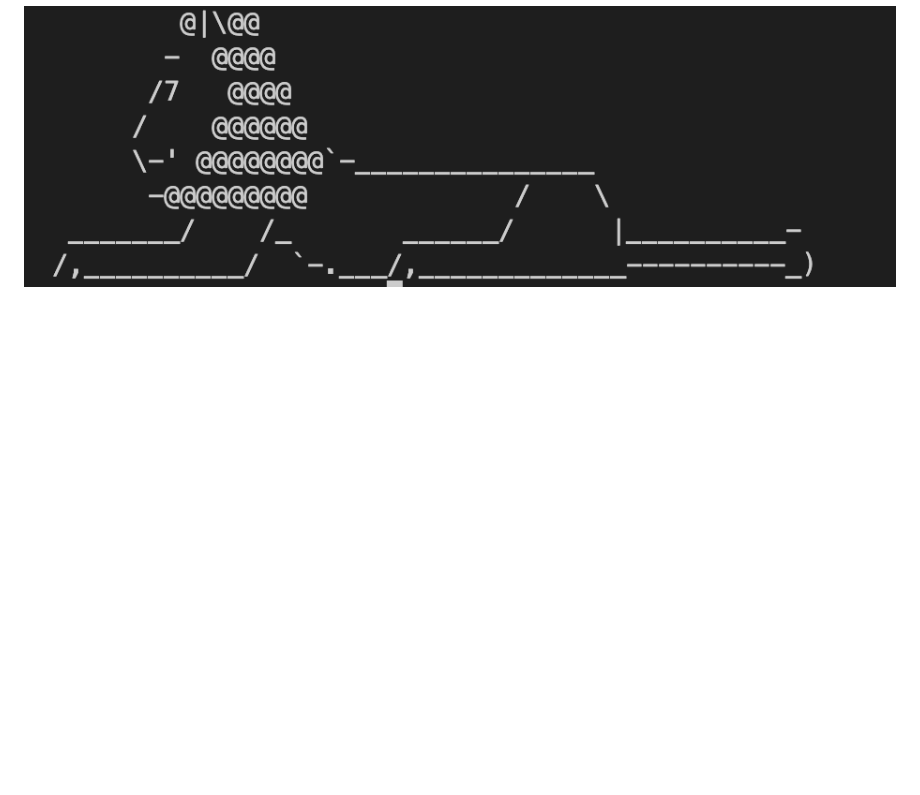
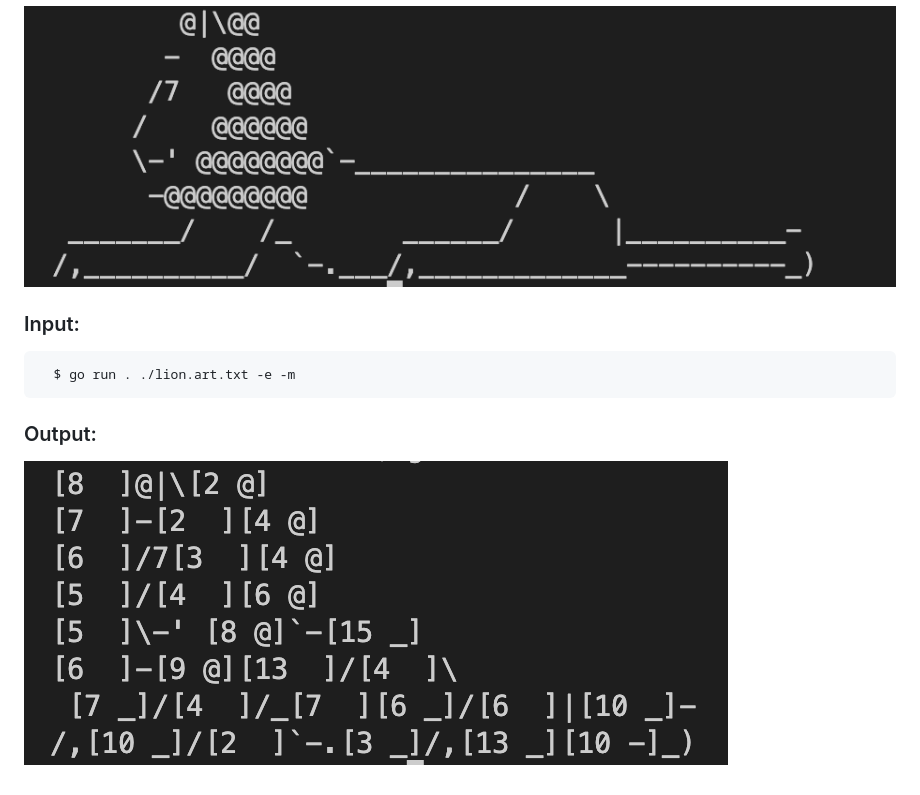
Before and after one commit to Adamgtay/art-interface, a Markdown page: readMe.md, the part around the change printed below. GitHub-like rendering; pictures changed too: screenshots/Screenshot 2024-02-15 at 10.37.25.png (added); blank space fills up the shorter version.

Commit message:
exta readme example

```diff
--- a/readMe.md
+++ b/readMe.md
@@ -36,3 +36,10 @@
 ### Output:
 
   ![Reference Image](screenshots/Screenshot%202024-02-15%20at%2010.30.00.png)
+
+### Input:
+      $ go run . ./lion.art.txt -e -m
+
+### Output:
+
+  ![Reference Image](screenshots/Screenshot%202024-02-15%20at%2010.37.25.png)
```
Also changed, not shown: other parts of readMe.md (+1 -1 lines).
